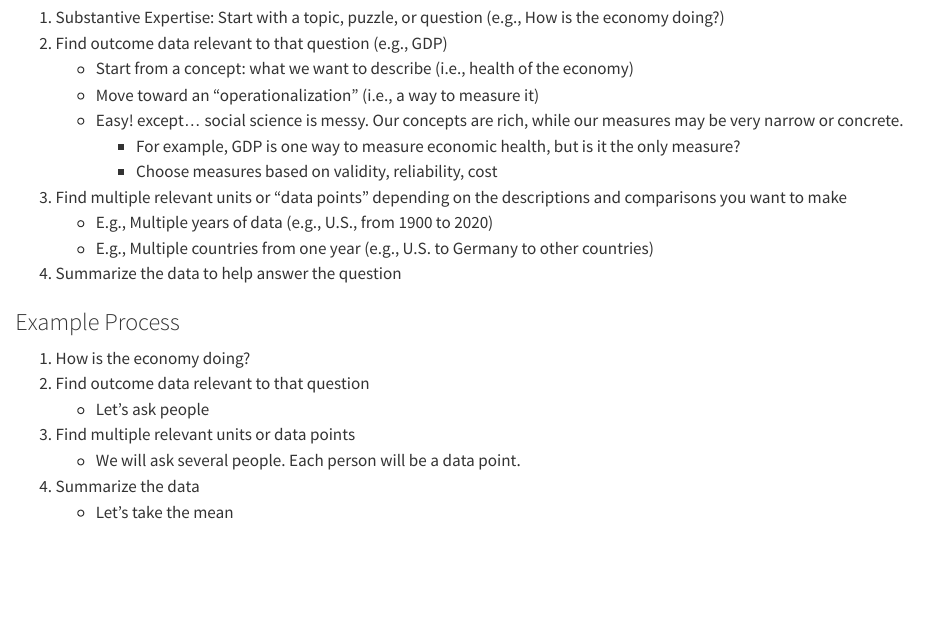
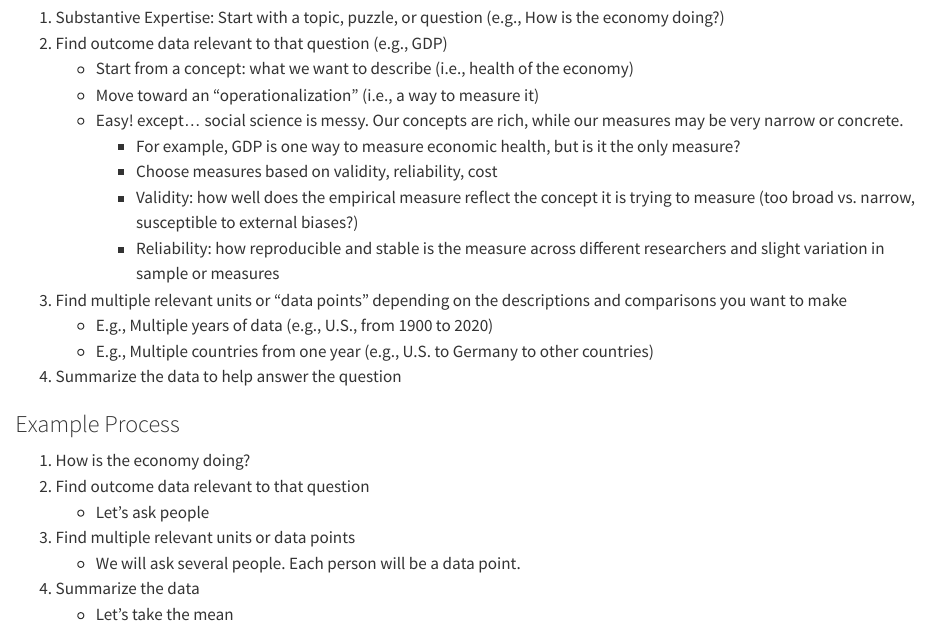
Before and after one commit to ktmccabe/dsps24, a Quarto document (02-Description.qmd): the page in a window 1100 px wide, from 520 px down. Rendered offline with R 4.5, knitr and Pandoc in place of Quarto, with nearby package versions; long lines of code are wrapped.

Commit message:
small updates

```diff
--- a/02-Description.qmd
+++ b/02-Description.qmd
@@ -28,6 +28,8 @@ How do we go about a descriptive quantitative analysis?
     -   Easy! except... social science is messy. Our concepts are rich, while our measures may be very narrow or concrete.
         -   For example, GDP is one way to measure economic health, but is it the only measure?
         -   Choose measures based on validity, reliability, cost
+          + Validity: how well does the empirical measure reflect the concept it is trying to measure (too broad vs. narrow, susceptible to external biases?)
+          + Reliability: how reproducible and stable is the measure across different researchers and slight variation in sample or measures
 3.  Find multiple relevant units or "data points" depending on the descriptions and comparisons you want to make
     -   E.g., Multiple years of data (e.g., U.S., from 1900 to 2020)
     -   E.g., Multiple countries from one year (e.g., U.S. to Germany to other countries)
```
Also changed, not shown: images/gallupec.png, 2 other files.
